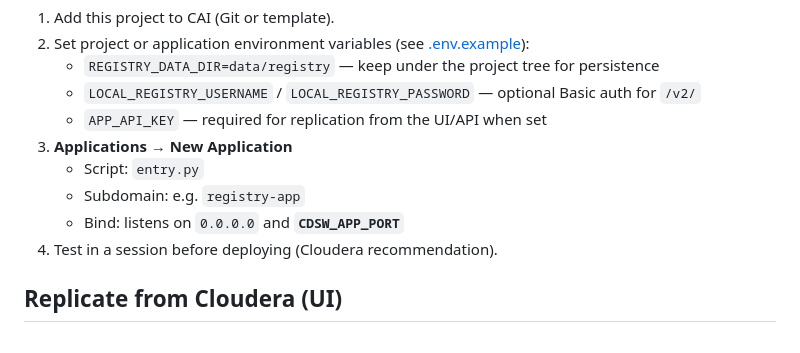
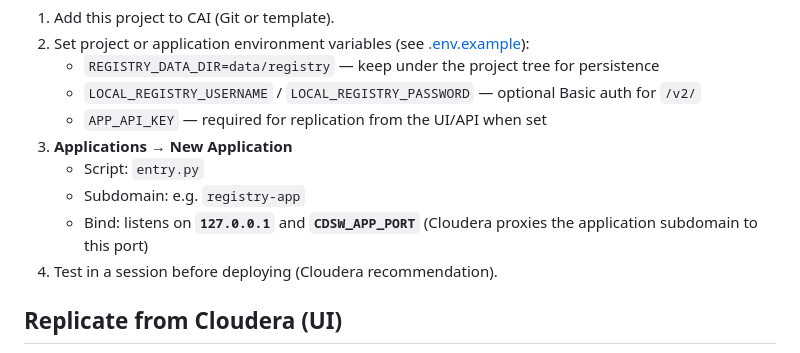
Before and after one commit to royles/CAI-Container-Registry, a Markdown page: README.md, the part around the change. GitHub-like rendering.

Commit message:
Bind application to 127.0.0.1 on CDSW_APP_PORT
Match Cloudera AI application expectations: uvicorn listens on the
loopback interface and the port supplied in CDSW_APP_PORT.

Co-authored-by: Christopher Royles <royles@users.noreply.github.com>

```diff
--- a/README.md
+++ b/README.md
@@ -30,7 +30,7 @@ Open `http://localhost:${CDSW_APP_PORT}/ui` (or the application subdomain URL wh
 3. **Applications → New Application**
    - Script: `entry.py`
    - Subdomain: e.g. `registry-app`
-   - Bind: listens on `0.0.0.0` and **`CDSW_APP_PORT`**
+   - Bind: listens on **`127.0.0.1`** and **`CDSW_APP_PORT`** (Cloudera proxies the application subdomain to this port)
 4. Test in a session before deploying (Cloudera recommendation).
 
 ## Replicate from Cloudera (UI)
```
